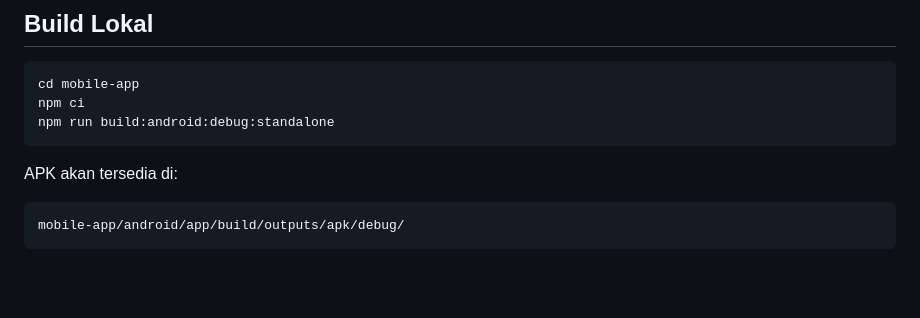
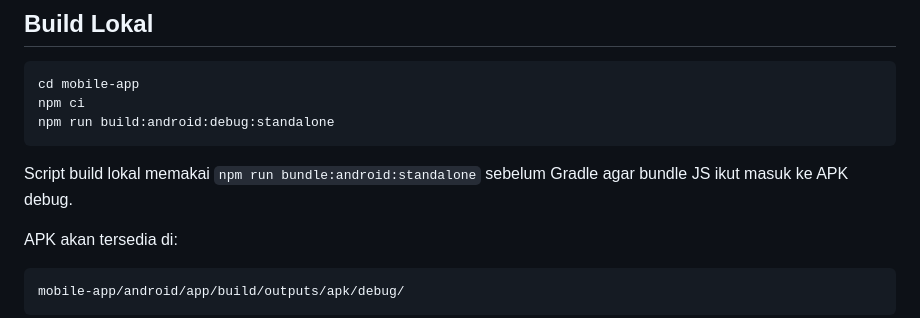
Before and after one commit to Franklnir/edusmart-presensi, a Markdown page: mobile-app/README.md, the part around the change. Rendered like a GitHub page; blank space fills up the shorter version.

````diff
--- a/mobile-app/README.md
+++ b/mobile-app/README.md
@@ -80,6 +80,8 @@ npm ci
 npm run build:android:debug:standalone
 ```
 
+Script build lokal memakai `npm run bundle:android:standalone` sebelum Gradle agar bundle JS ikut masuk ke APK debug.
+
 APK akan tersedia di:
 
 ```text
````
